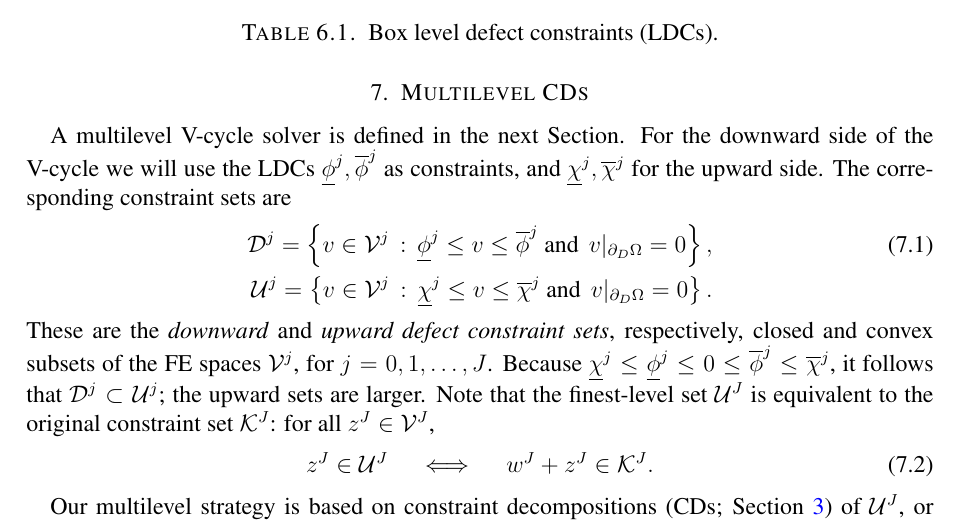
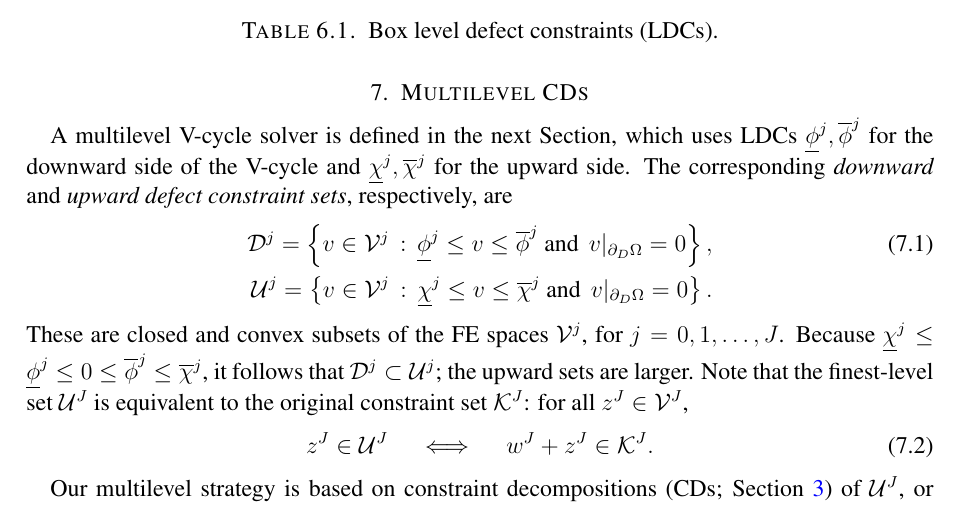
Before and after one commit to bueler/mcd-extended, a LaTeX paper (paper/mcd2.tex): part of page 14 of 23, cut so that both start at the same text. Compiled offline with pdfLaTeX.

Commit message:
a couple of edits at start of section 7

```diff
--- a/paper/mcd2.tex
+++ b/paper/mcd2.tex
@@ -558,12 +558,12 @@ downward        & ${\Large \strut} \underline{\phi}^j = \underline{\chi}^j - \un
 
 \section{Multilevel CDs} \label{sec:cdmultilevel}
 
-A multilevel V-cycle solver is defined in the next Section.  For the downward side of the V-cycle we will use the LDCs $\underline{\phi}^j,\overline{\phi}^j$ as constraints, and $\underline{\chi}^j,\overline{\chi}^j$ for the upward side.  The corresponding constraint sets are
+A multilevel V-cycle solver is defined in the next Section, which uses LDCs $\underline{\phi}^j,\overline{\phi}^j$ for the downward side of the V-cycle and $\underline{\chi}^j,\overline{\chi}^j$ for the upward side.  The corresponding \emph{downward} and \emph{upward defect constraint sets}, respectively, are
 \begin{align}
 \mathcal{D}^j = \left\{v \in \mathcal{V}^j \,:\, \underline{\phi}^j \le v \le \overline{\phi}^j \text{ and } \, v|_{\partial_D\Omega} = 0\right\}, \label{eq:fe:constraintsets} \\
 \mathcal{U}^j = \left\{v \in \mathcal{V}^j \,:\, \underline{\chi}^j \le v \le \overline{\chi}^j \text{ and } \, v|_{\partial_D\Omega} = 0\right\}. \notag
 \end{align}
-These are the \emph{downward} and \emph{upward defect constraint sets}, respectively, closed and convex subsets of the FE spaces $\mathcal{V}^j$, for $j=0,1,\dots,J$.  Because $\underline{\chi}^j \le \underline{\phi}^j \le 0 \le \overline{\phi}^j \le \overline{\chi}^j$, it follows that $\mathcal{D}^j \subset \mathcal{U}^j$; the upward sets are larger.  Note that the finest-level set $\mathcal{U}^J$ is equivalent to the original constraint set $\mathcal{K}^J$: for all $z^J \in \mathcal{V}^J$,
+These are closed and convex subsets of the FE spaces $\mathcal{V}^j$, for $j=0,1,\dots,J$.  Because $\underline{\chi}^j \le \underline{\phi}^j \le 0 \le \overline{\phi}^j \le \overline{\chi}^j$, it follows that $\mathcal{D}^j \subset \mathcal{U}^j$; the upward sets are larger.  Note that the finest-level set $\mathcal{U}^J$ is equivalent to the original constraint set $\mathcal{K}^J$: for all $z^J \in \mathcal{V}^J$,
 \begin{equation}
 z^J \in \mathcal{U}^J \quad \iff \quad w^J+z^J \in \mathcal{K}^J. \label{eq:fe:finestlevelequivalent}
 \end{equation}
```
